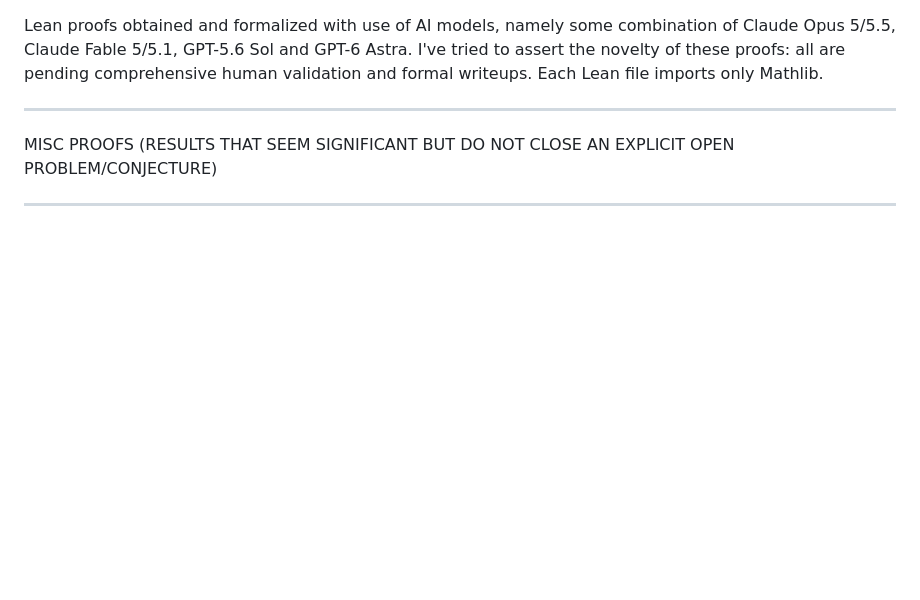
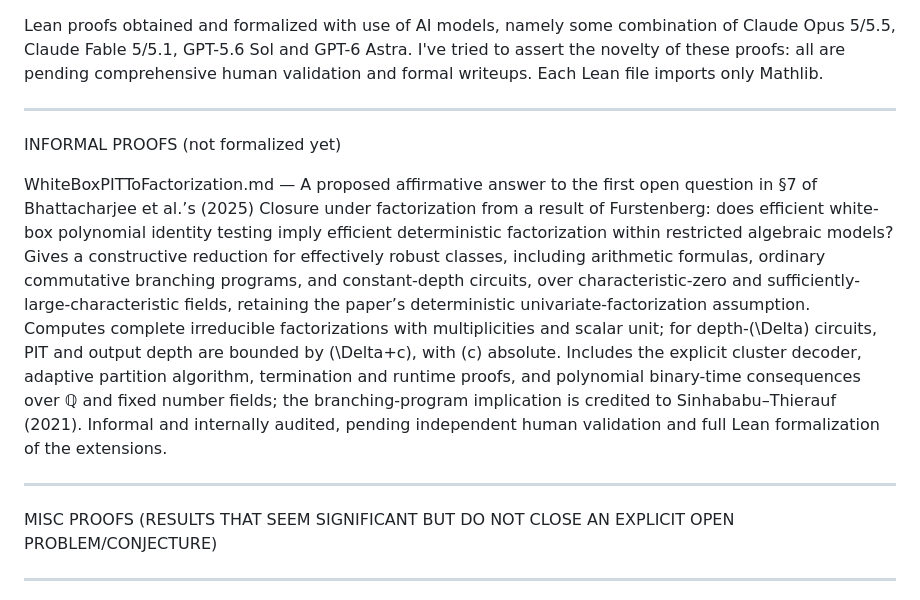
Before and after one commit to Dugongue/MathProofs, a Markdown page: README.md, the part around the change. GitHub-like rendering; blank space fills up the shorter version.

```diff
--- a/README.md
+++ b/README.md
@@ -1,6 +1,11 @@
 Lean proofs obtained and formalized with use of AI models, namely some combination of Claude Opus 5/5.5, Claude Fable 5/5.1, GPT-5.6 Sol and GPT-6 Astra.
 I've tried to assert the novelty of these proofs: all are pending comprehensive human validation and formal writeups.
 Each Lean file imports only Mathlib.
+
+----------------------------------
+INFORMAL PROOFS (not formalized yet)
+
+WhiteBoxPITToFactorization.md — A proposed affirmative answer to the first open question in §7 of Bhattacharjee et al.’s (2025) Closure under factorization from a result of Furstenberg: does efficient white-box polynomial identity testing imply efficient deterministic factorization within restricted algebraic models? Gives a constructive reduction for effectively robust classes, including arithmetic formulas, ordinary commutative branching programs, and constant-depth circuits, over characteristic-zero and sufficiently-large-characteristic fields, retaining the paper’s deterministic univariate-factorization assumption. Computes complete irreducible factorizations with multiplicities and scalar unit; for depth-\(\Delta\) circuits, PIT and output depth are bounded by \(\Delta+c\), with \(c\) absolute. Includes the explicit cluster decoder, adaptive partition algorithm, termination and runtime proofs, and polynomial binary-time consequences over ℚ and fixed number fields; the branching-program implication is credited to Sinhababu–Thierauf (2021). Informal and internally audited, pending independent human validation and full Lean formalization of the extensions.
 
 -------------------------------------------
 MISC PROOFS (RESULTS THAT SEEM SIGNIFICANT BUT DO NOT CLOSE AN EXPLICIT OPEN PROBLEM/CONJECTURE)
```
